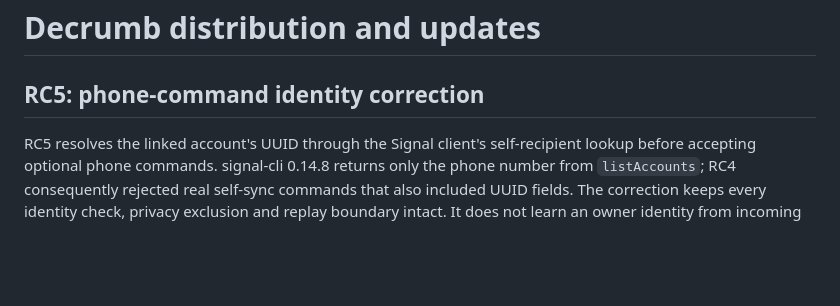
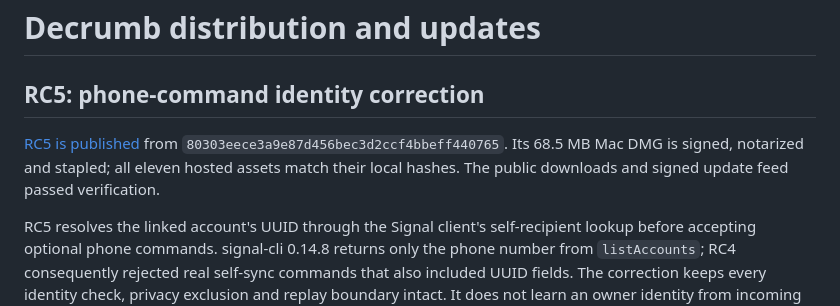
Before and after one commit to moey823/decrumb, a Markdown page: docs/DISTRIBUTION.md, the part around the change. Drawn GitHub-style; blank space fills up the shorter version.

```diff
--- a/docs/DISTRIBUTION.md
+++ b/docs/DISTRIBUTION.md
@@ -1,6 +1,11 @@
 # Decrumb distribution and updates
 
 ## RC5: phone-command identity correction
+
+[RC5 is published](https://github.com/moey823/decrumb/releases/tag/v1.0.0-rc.5)
+from `80303eece3a9e87d456bec3d2ccf4bbeff440765`. Its 68.5 MB Mac DMG is
+signed, notarized and stapled; all eleven hosted assets match their local hashes.
+The public downloads and signed update feed passed verification.
 
 RC5 resolves the linked account's UUID through the Signal client's self-recipient
 lookup before accepting optional phone commands. signal-cli 0.14.8 returns only
```
Also changed, not shown: docs/V1-READINESS.md (+4 -4 lines), docs/VALIDATION.md (+29 -2 lines).
